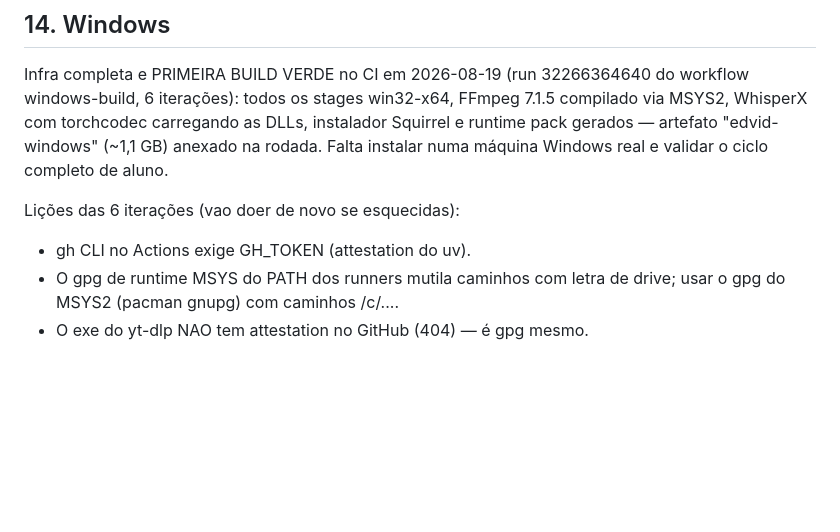
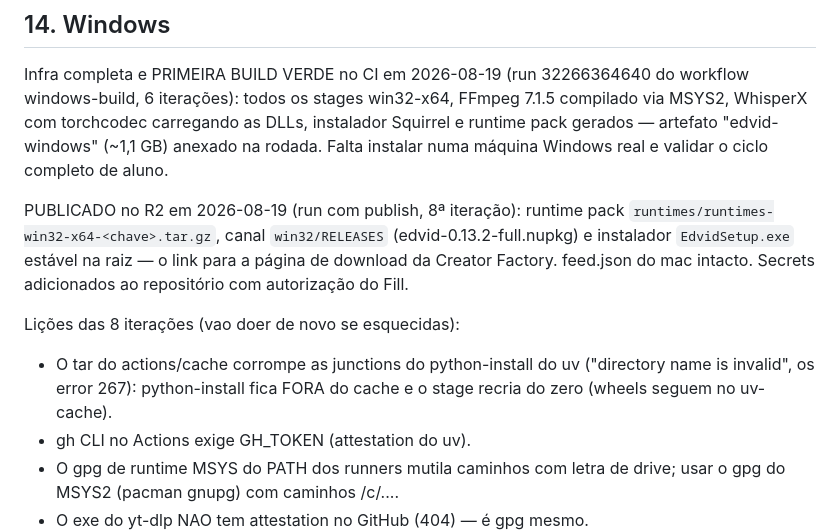
Before and after one commit to fillrochaa/edvid-desktop, a Markdown page: agent.md, the part around the change. GitHub-like rendering; blank space fills up the shorter version.

Commit message:
docs: Windows publicado no R2 (pack, RELEASES, EdvidSetup.exe) e lição das junctions
Co-Authored-By: Claude Fable 5 <noreply@anthropic.com>

```diff
--- a/agent.md
+++ b/agent.md
@@ -948,7 +948,16 @@ carregando as DLLs, instalador Squirrel e runtime pack gerados —
 artefato "edvid-windows" (~1,1 GB) anexado na rodada. Falta instalar
 numa máquina Windows real e validar o ciclo completo de aluno.
 
-Lições das 6 iterações (vao doer de novo se esquecidas):
+PUBLICADO no R2 em 2026-08-19 (run com publish, 8ª iteração): runtime pack
+`runtimes/runtimes-win32-x64-<chave>.tar.gz`, canal `win32/RELEASES`
+(edvid-0.13.2-full.nupkg) e instalador `EdvidSetup.exe` estável na raiz —
+o link para a página de download da Creator Factory. feed.json do mac
+intacto. Secrets adicionados ao repositório com autorização do Fill.
+
+Lições das 8 iterações (vao doer de novo se esquecidas):
+- O tar do actions/cache corrompe as junctions do python-install do uv
+  ("directory name is invalid", os error 267): python-install fica FORA do
+  cache e o stage recria do zero (wheels seguem no uv-cache).
 - gh CLI no Actions exige GH_TOKEN (attestation do uv).
 - O gpg de runtime MSYS do PATH dos runners mutila caminhos com letra de
   drive; usar o gpg do MSYS2 (pacman gnupg) com caminhos /c/....
```
